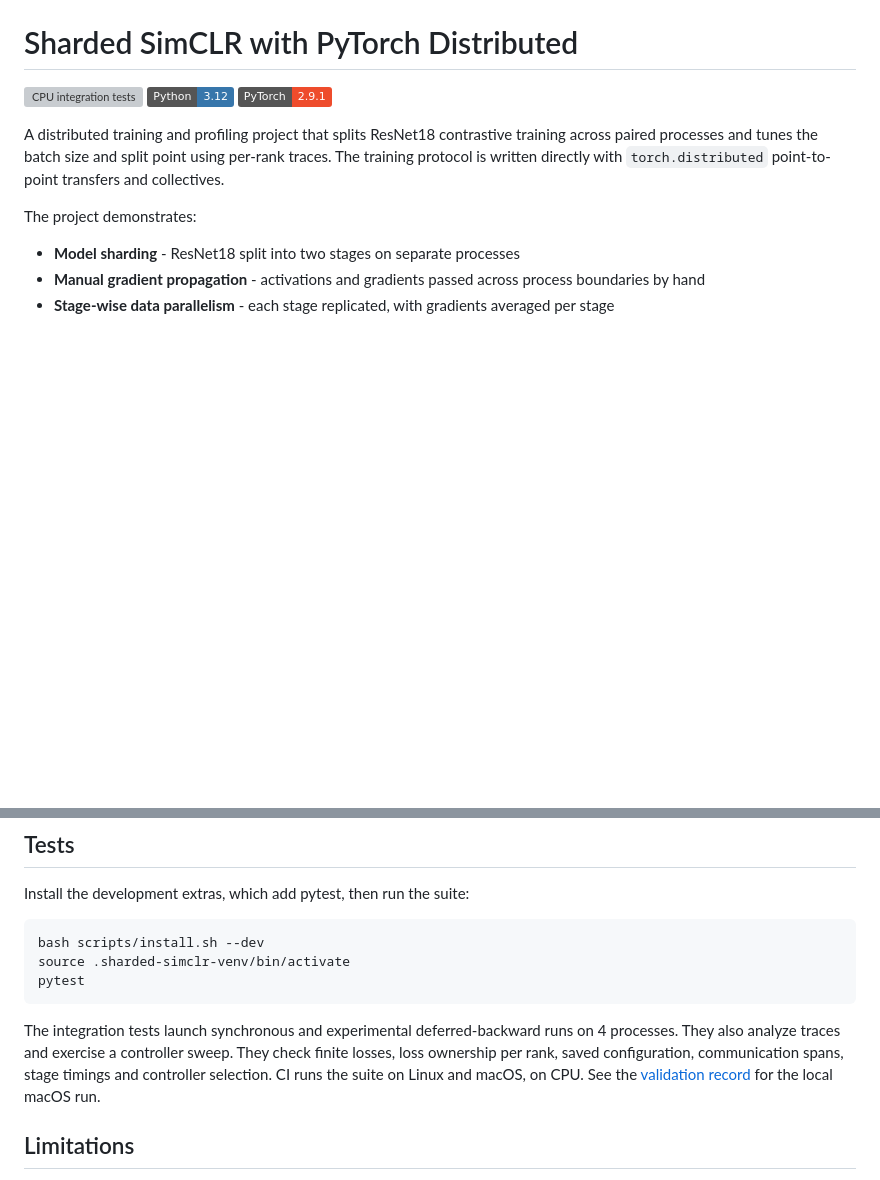
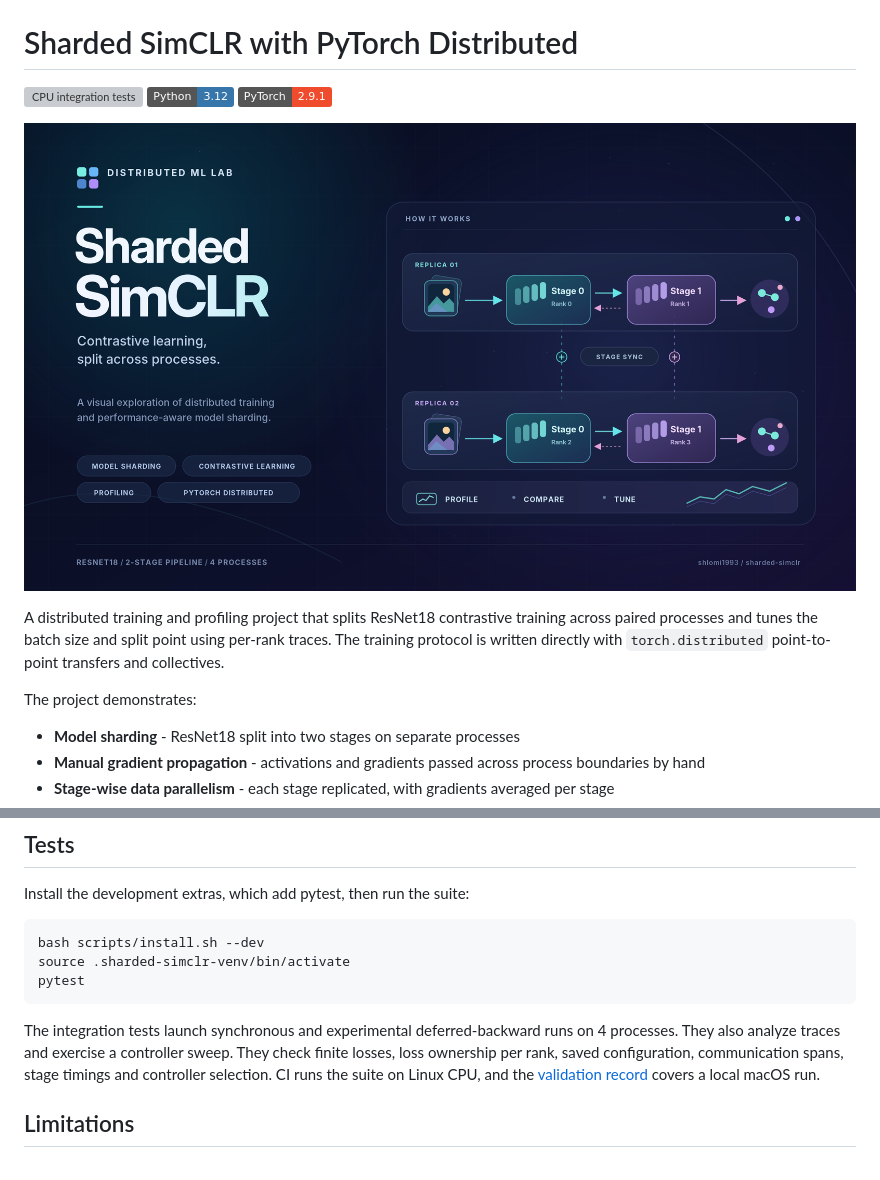
Before and after one commit to shlomi1993/sharded-simclr, a Markdown page: README.md, 2 parts joined by grey strips. Rendered like a GitHub page; pictures changed too: docs/assets/sharded-simclr-hero.png (added); badges without logos; blank space fills up the shorter version; grey boxes are pictures that could not be loaded.

Commit message:
Add hero image and diagrams to the README

````diff
--- a/README.md
+++ b/README.md
@@ -3,6 +3,8 @@
 [![CPU integration tests](https://github.com/shlomi1993/sharded-simclr/actions/workflows/ci.yml/badge.svg)](https://github.com/shlomi1993/sharded-simclr/actions/workflows/ci.yml)
 [![Python](https://img.shields.io/badge/Python-3.12-3776AB?logo=python&logoColor=white)](https://www.python.org/)
 [![PyTorch](https://img.shields.io/badge/PyTorch-2.9.1-EE4C2C?logo=pytorch&logoColor=white)](https://pytorch.org/)
+
+![Sharded SimCLR](docs/assets/sharded-simclr-hero.png)
 
 A distributed training and profiling project that splits ResNet18 contrastive training across paired processes and tunes the batch size and split point using per-rank traces. The training protocol is written directly with `torch.distributed` point-to-point transfers and collectives.
 
@@ -140,7 +128,7 @@ source .sharded-simclr-venv/bin/activate
 pytest
 ```
 
-The integration tests launch synchronous and experimental deferred-backward runs on 4 processes. They also analyze traces and exercise a controller sweep. They check finite losses, loss ownership per rank, saved configuration, communication spans, stage timings and controller selection. CI runs the suite on Linux and macOS, on CPU. See the [validation record](docs/validation.md) for the local macOS run.
+The integration tests launch synchronous and experimental deferred-backward runs on 4 processes. They also analyze traces and exercise a controller sweep. They check finite losses, loss ownership per rank, saved configuration, communication spans, stage timings and controller selection. CI runs the suite on Linux CPU, and the [validation record](docs/validation.md) covers a local macOS run.
 
 ## Limitations
 
````
Also changed, not shown: other parts of README.md (+3 -17 lines), 2 other files.
